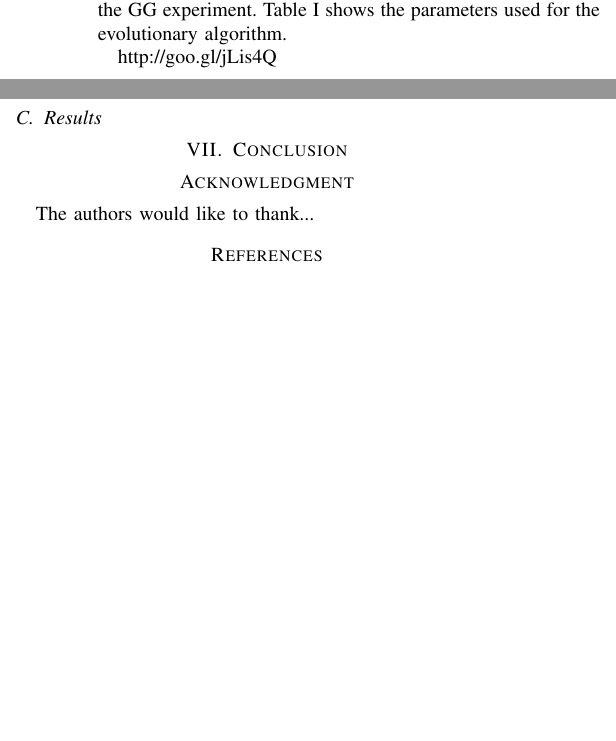
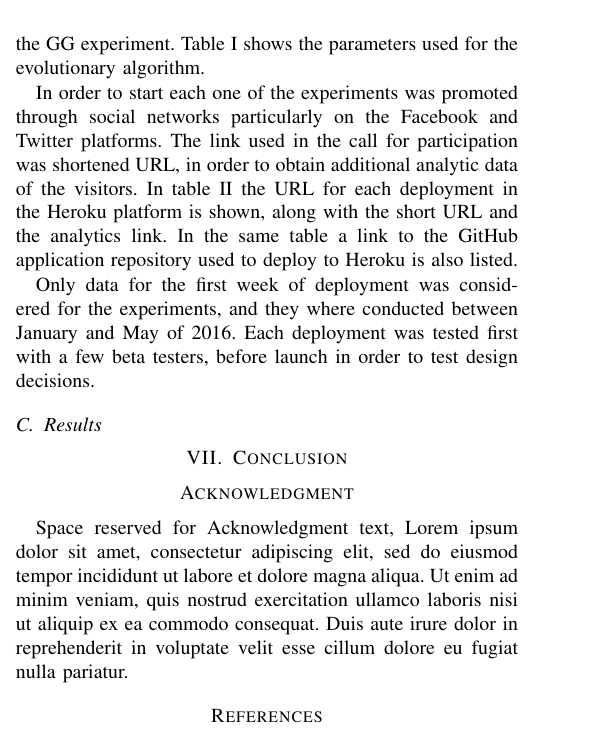
Before and after one commit to mariosky/2017-Human-Centered-IEC, a LaTeX paper (2017-CEC-Graph-Based-Population-For- IEC/paper.tex): two parts of the columns of page 5 of 6 before the commit and part of one column of page 5 of 6 after it, the two joined at a grey line, cut so that both start at the same text, the shorter picture padded with empty space. Compiled offline with pdfLaTeX; a missing font is replaced by an installed copy or a similar font; a LaTeX package or settings file that is missing is left out.

Commit message:
URL table added

```diff
--- a/2017-CEC-Graph-Based-Population-For- IEC/paper.tex
+++ b/2017-CEC-Graph-Based-Population-For- IEC/paper.tex
@@ -768,6 +771,11 @@ Table \ref{tab:params} shows the parameters used for the evolutionary algorithm.
     Tournament Size &  6 \\ \hline
   \end{tabular}
 \end{table}
+
 % Anuncements
+In order to start each one of the experiments was promoted through social networks particularly on the Facebook
+and Twitter platforms. The link used in the call for participation  was shortened URL, in order to obtain additional
+analytic data of the visitors.  In table \ref{tab:urls} the URL for each deployment in the Heroku platform is shown,
+along with the short URL and the analytics link. In the same table a link to the GitHub application repository
+used to deploy to Heroku is also listed.
 
-http://goo.gl/jLis4Q
@@ -774,3 +798,7 @@ http://goo.gl/jLis4Q
+Only data for the first week of deployment was considered for the experiments, and they where conducted
+between January and May of 2016. Each deployment was tested first with a few beta testers, before launch
+in order to test design decisions.
+
 
 
 % Time
@@ -791,9 +819,10 @@ http://goo.gl/jLis4Q
 
 
 \section*{Acknowledgment}
-
-
-The authors would like to thank...
+Space reserved for Acknowledgment text, Lorem ipsum dolor sit amet, consectetur adipiscing elit,
+sed do eiusmod tempor incididunt ut labore et dolore magna aliqua. Ut enim ad minim veniam, quis
+nostrud exercitation ullamco laboris nisi ut aliquip ex ea commodo consequat. Duis aute irure dolor
+in reprehenderit in voluptate velit esse cillum dolore eu fugiat nulla pariatur.
 
 
 
```
Also changed, not shown: 2017-CEC-Graph-Based-Population-For- IEC/paper.tex (25 more changed lines).
